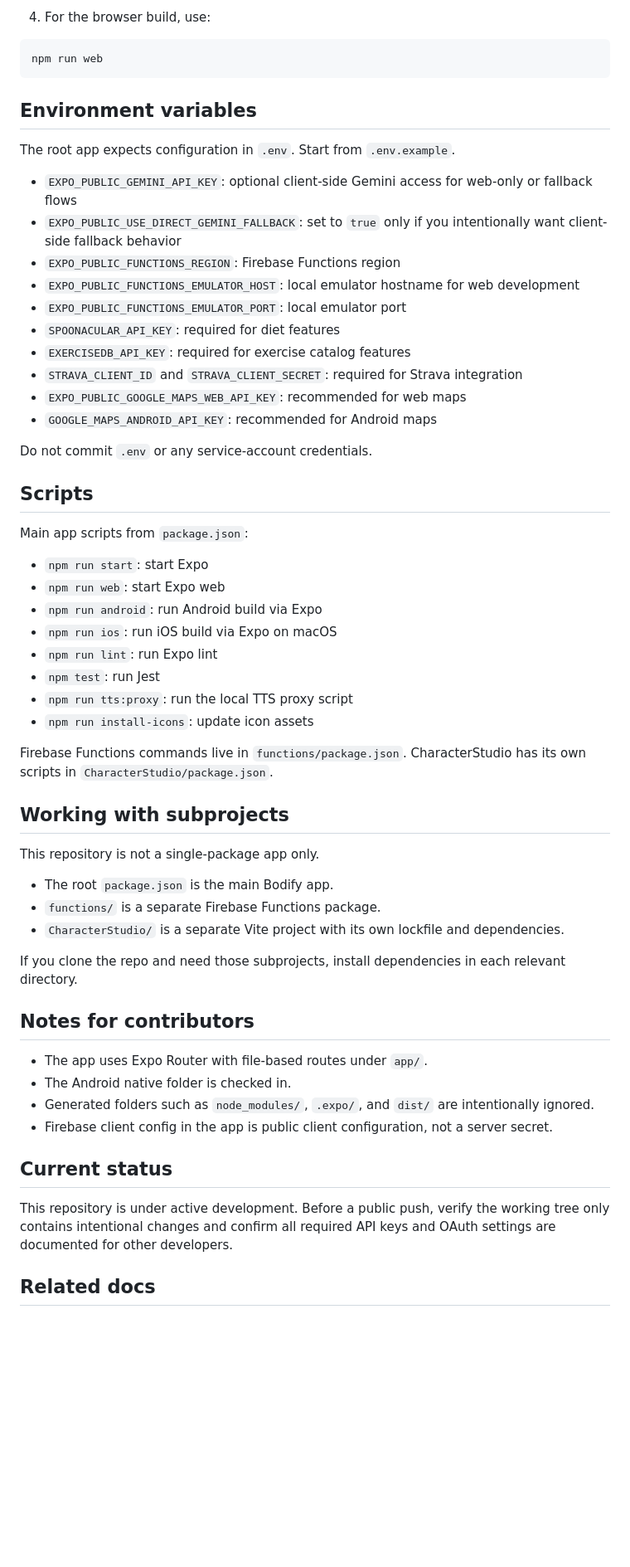
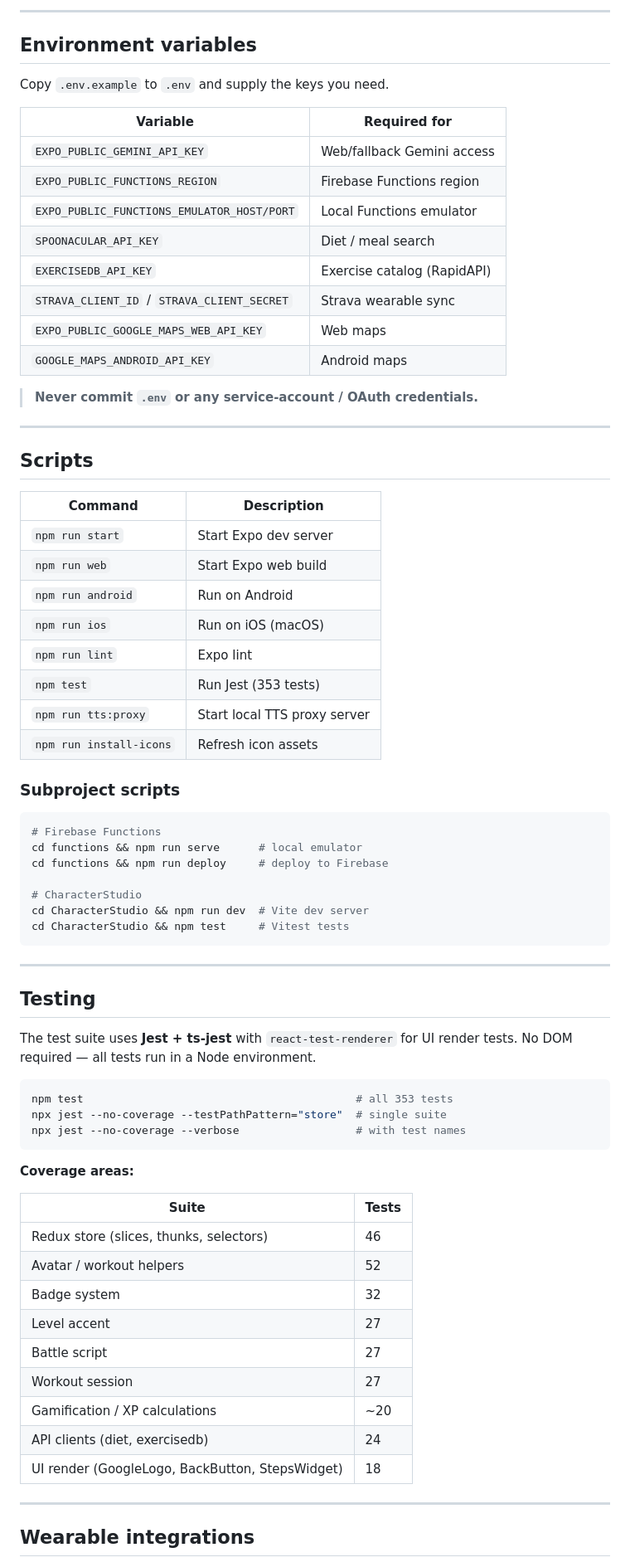
Before and after one commit to temuulen1221/Bodify, a Markdown page: README.md, the part around one of its changes. Shown at 83% size. GitHub-like rendering; blank space fills up the shorter version.

Commit message:
docs: rewrite README with full feature overview, tech stack, test matrix, and wearable status

````diff
--- a/README.md
+++ b/README.md
@@ -41,63 +80,78 @@ npm run start
 ```
 
-4. For the browser build, use:
-
-```powershell
-npm run web
-```
+---
 
 ## Environment variables
 
-The root app expects configuration in `.env`. Start from `.env.example`.
+Copy `.env.example` to `.env` and supply the keys you need.
 
-- `EXPO_PUBLIC_GEMINI_API_KEY`: optional client-side Gemini access for web-only or fallback flows
-- `EXPO_PUBLIC_USE_DIRECT_GEMINI_FALLBACK`: set to `true` only if you intentionally want client-side fallback behavior
-- `EXPO_PUBLIC_FUNCTIONS_REGION`: Firebase Functions region
-- `EXPO_PUBLIC_FUNCTIONS_EMULATOR_HOST`: local emulator hostname for web development
-- `EXPO_PUBLIC_FUNCTIONS_EMULATOR_PORT`: local emulator port
-- `SPOONACULAR_API_KEY`: required for diet features
-- `EXERCISEDB_API_KEY`: required for exercise catalog features
-- `STRAVA_CLIENT_ID` and `STRAVA_CLIENT_SECRET`: required for Strava integration
-- `EXPO_PUBLIC_GOOGLE_MAPS_WEB_API_KEY`: recommended for web maps
-- `GOOGLE_MAPS_ANDROID_API_KEY`: recommended for Android maps
+| Variable | Required for |
+|---|---|
+| `EXPO_PUBLIC_GEMINI_API_KEY` | Web/fallback Gemini access |
+| `EXPO_PUBLIC_FUNCTIONS_REGION` | Firebase Functions region |
+| `EXPO_PUBLIC_FUNCTIONS_EMULATOR_HOST/PORT` | Local Functions emulator |
+| `SPOONACULAR_API_KEY` | Diet / meal search |
+| `EXERCISEDB_API_KEY` | Exercise catalog (RapidAPI) |
+| `STRAVA_CLIENT_ID` / `STRAVA_CLIENT_SECRET` | Strava wearable sync |
+| `EXPO_PUBLIC_GOOGLE_MAPS_WEB_API_KEY` | Web maps |
+| `GOOGLE_MAPS_ANDROID_API_KEY` | Android maps |
 
-Do not commit `.env` or any service-account credentials.
+> **Never commit `.env` or any service-account / OAuth credentials.**
+
+---
 
 ## Scripts
 
-Main app scripts from `package.json`:
+| Command | Description |
+|---|---|
+| `npm run start` | Start Expo dev server |
+| `npm run web` | Start Expo web build |
+| `npm run android` | Run on Android |
+| `npm run ios` | Run on iOS (macOS) |
+| `npm run lint` | Expo lint |
+| `npm test` | Run Jest (353 tests) |
+| `npm run tts:proxy` | Start local TTS proxy server |
+| `npm run install-icons` | Refresh icon assets |
 
-- `npm run start`: start Expo
-- `npm run web`: start Expo web
-- `npm run android`: run Android build via Expo
-- `npm run ios`: run iOS build via Expo on macOS
-- `npm run lint`: run Expo lint
-- `npm test`: run Jest
-- `npm run tts:proxy`: run the local TTS proxy script
-- `npm run install-icons`: update icon assets
+### Subproject scripts
 
-Firebase Functions commands live in `functions/package.json`. CharacterStudio has its own scripts in `CharacterStudio/package.json`.
+```bash
+# Firebase Functions
+cd functions && npm run serve      # local emulator
+cd functions && npm run deploy     # deploy to Firebase
 
-## Working with subprojects
+# CharacterStudio
+cd CharacterStudio && npm run dev  # Vite dev server
+cd CharacterStudio && npm test     # Vitest tests
+```
 
-This repository is not a single-package app only.
+---
 
-- The root `package.json` is the main Bodify app.
-- `functions/` is a separate Firebase Functions package.
-- `CharacterStudio/` is a separate Vite project with its own lockfile and dependencies.
+## Testing
 
-If you clone the repo and need those subprojects, install dependencies in each relevant directory.
+The test suite uses **Jest + ts-jest** with `react-test-renderer` for UI render tests. No DOM required — all tests run in a Node environment.
 
-## Notes for contributors
+```bash
+npm test                                          # all 353 tests
+npx jest --no-coverage --testPathPattern="store"  # single suite
+npx jest --no-coverage --verbose                  # with test names
+```
 
-- The app uses Expo Router with file-based routes under `app/`.
-- The Android native folder is checked in.
-- Generated folders such as `node_modules/`, `.expo/`, and `dist/` are intentionally ignored.
-- Firebase client config in the app is public client configuration, not a server secret.
+**Coverage areas:**
 
-## Current status
+| Suite | Tests |
+|---|---|
+| Redux store (slices, thunks, selectors) | 46 |
+| Avatar / workout helpers | 52 |
+| Badge system | 32 |
+| Level accent | 27 |
+| Battle script | 27 |
+| Workout session | 27 |
+| Gamification / XP calculations | ~20 |
+| API clients (diet, exercisedb) | 24 |
+| UI render (GoogleLogo, BackButton, StepsWidget) | 18 |
 
-This repository is under active development. Before a public push, verify the working tree only contains intentional changes and confirm all required API keys and OAuth settings are documented for other developers.
+---
 
-## Related docs
+## Wearable integrations
 
````
Also changed, not shown: other parts of README.md (+95 -25 lines).
